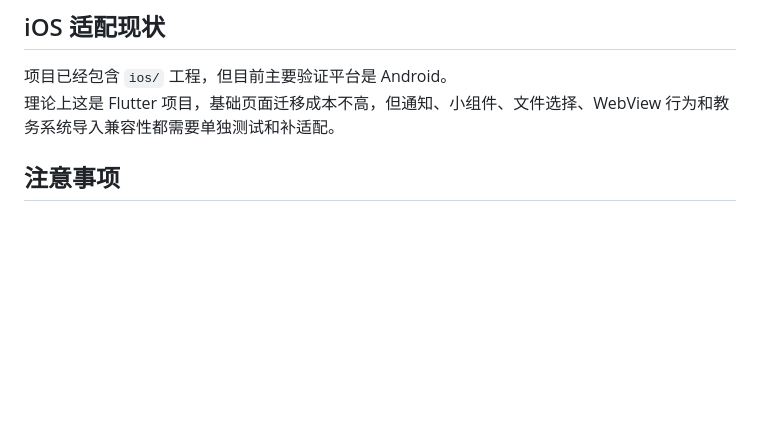
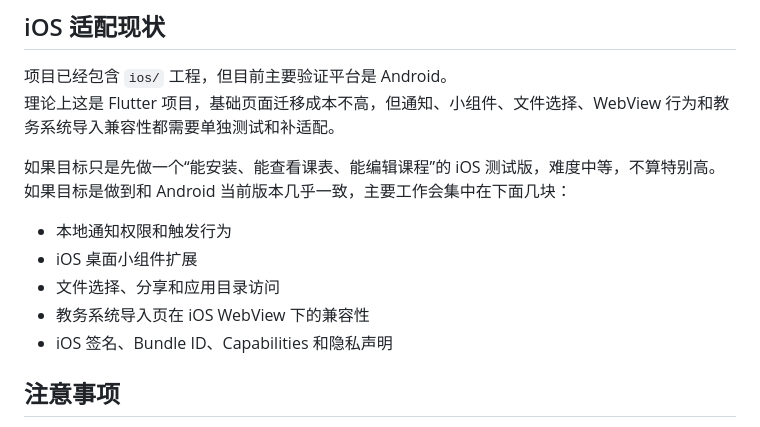
Before and after one commit to CheemsaDoge/ddoge, a Markdown page: README.md, the part around the change. Drawn GitHub-style; blank space fills up the shorter version.

Commit message:
Add iOS migration notes to README

```diff
--- a/README.md
+++ b/README.md
@@ -120,6 +120,15 @@ $env:FLUTTER_STORAGE_BASE_URL='https://storage.flutter-io.cn'
 项目已经包含 `ios/` 工程，但目前主要验证平台是 Android。
 理论上这是 Flutter 项目，基础页面迁移成本不高，但通知、小组件、文件选择、WebView 行为和教务系统导入兼容性都需要单独测试和补适配。
 
+如果目标只是先做一个“能安装、能查看课表、能编辑课程”的 iOS 测试版，难度中等，不算特别高。
+如果目标是做到和 Android 当前版本几乎一致，主要工作会集中在下面几块：
+
+- 本地通知权限和触发行为
+- iOS 桌面小组件扩展
+- 文件选择、分享和应用目录访问
+- 教务系统导入页在 iOS WebView 下的兼容性
+- iOS 签名、Bundle ID、Capabilities 和隐私声明
+
 ## 注意事项
 
 - 仓库外的开发记录文件位于 `D:\dev\ddoge_dev_notes.md`
```
